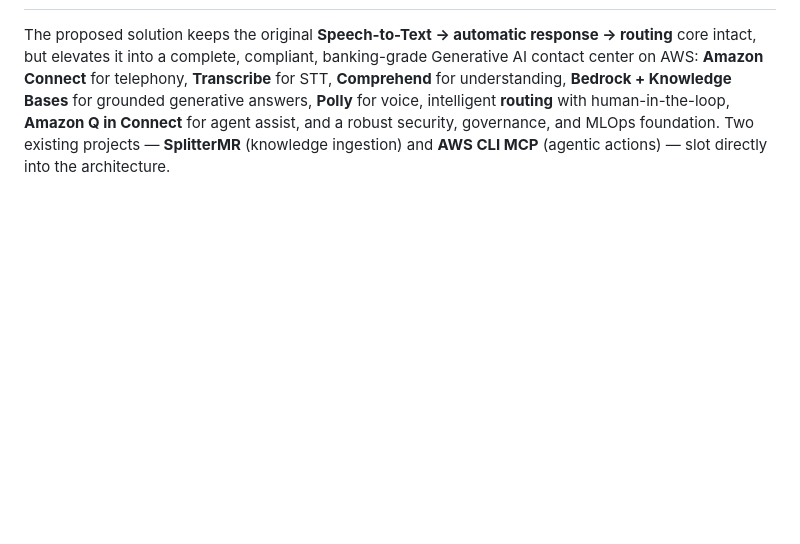
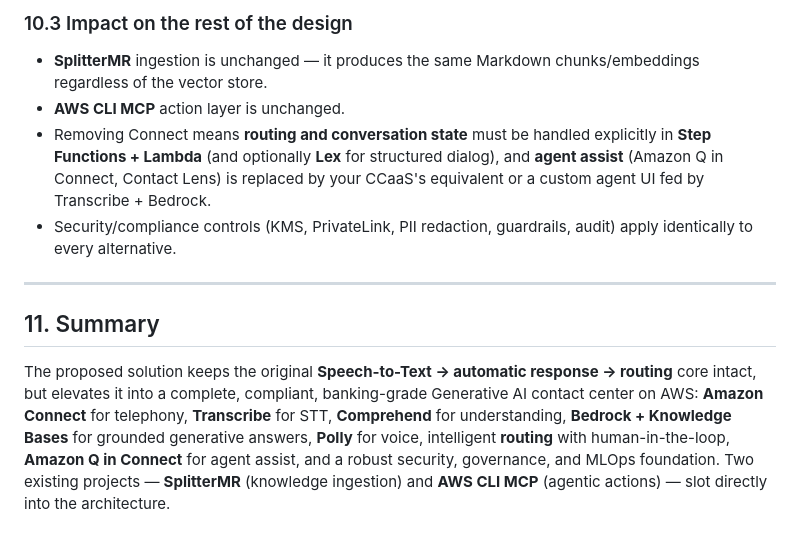
Before and after one commit to andreshere00/andreshere00, a Markdown page: proposals/genai-call-center-banking-aws.md, the part around one of its changes. Rendered like a GitHub page; blank space fills up the shorter version.

```diff
--- a/proposals/genai-call-center-banking-aws.md
+++ b/proposals/genai-call-center-banking-aws.md
@@ -201,3 +250,18 @@ This is the make-or-break layer for the financial sector:
+### 10.3 Impact on the rest of the design
+
+- **SplitterMR** ingestion is unchanged — it produces the same Markdown chunks/embeddings
+  regardless of the vector store.
+- **AWS CLI MCP** action layer is unchanged.
+- Removing Connect means **routing and conversation state** must be handled explicitly in
+  **Step Functions + Lambda** (and optionally **Lex** for structured dialog), and **agent
+  assist** (Amazon Q in Connect, Contact Lens) is replaced by your CCaaS's equivalent or a
+  custom agent UI fed by Transcribe + Bedrock.
+- Security/compliance controls (KMS, PrivateLink, PII redaction, guardrails, audit) apply
+  identically to every alternative.
+
+---
+
+## 11. Summary
 
 The proposed solution keeps the original **Speech-to-Text → automatic response →
 routing** core intact, but elevates it into a complete, compliant, banking-grade
```
Also changed, not shown: other parts of proposals/genai-call-center-banking-aws.md (+50 -1 lines).
